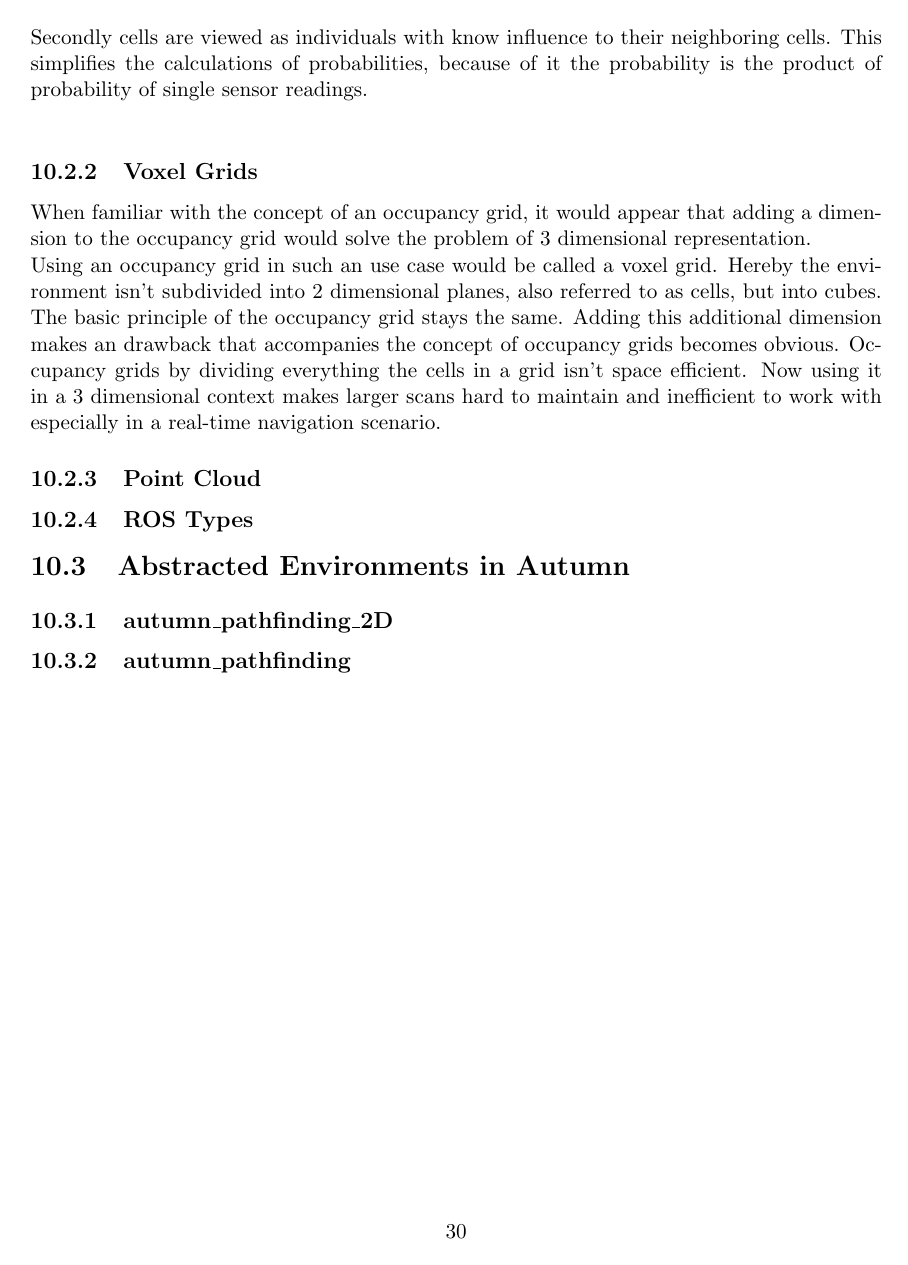
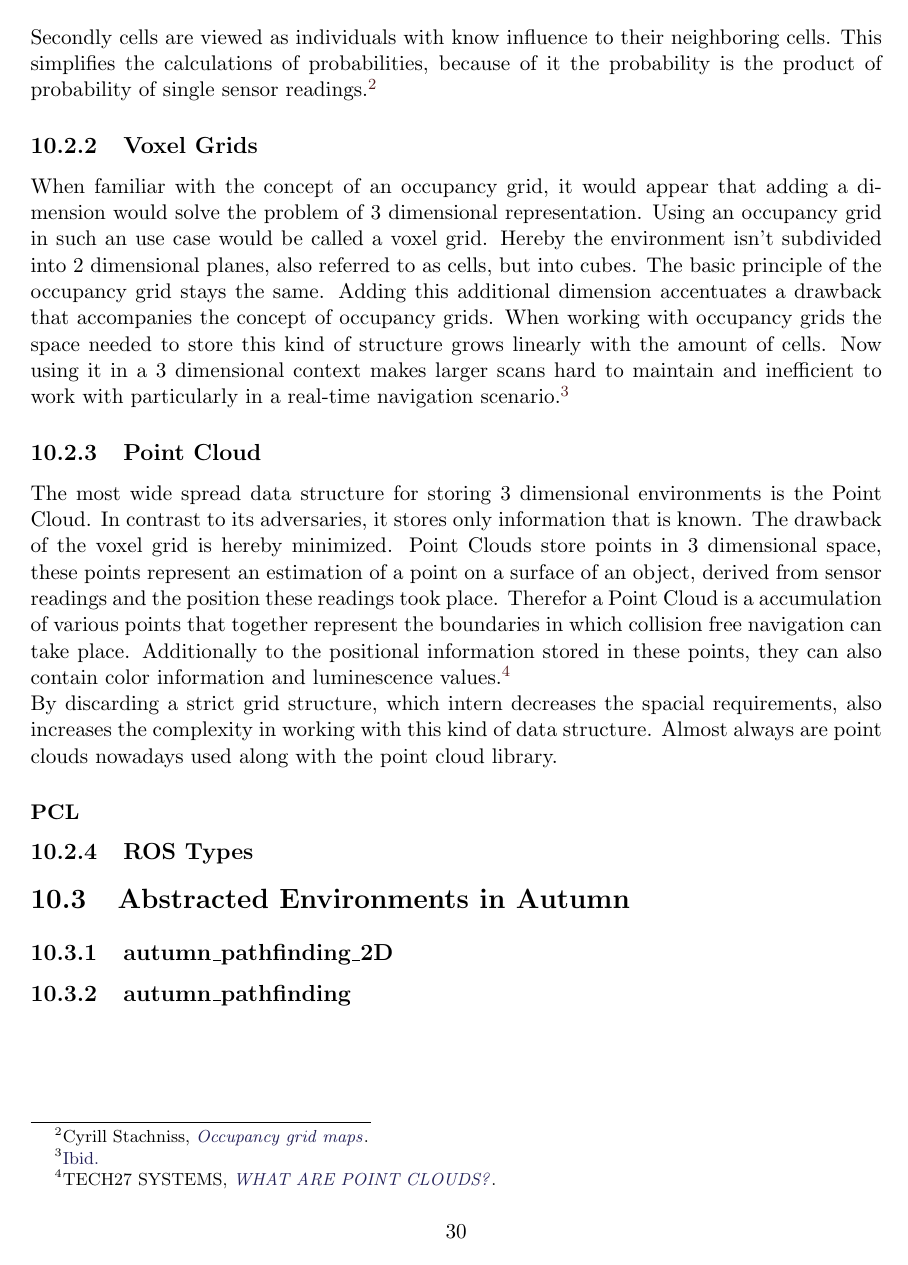
Before and after one commit to LeskovarLukas/Autumn-Doc, a LaTeX thesis (main.tex, which reads sections/abstract_enviroment.tex): page 39 of 71. Compiled offline with pdfLaTeX.

Commit message:
point cloud section

```diff
--- a/sections/abstract_enviroment.tex
+++ b/sections/abstract_enviroment.tex
@@ -24,14 +24,20 @@ An occupancy grid is used for a 2-dimensional representation of the environment.
 	\label{fig:abstract_environments_occupancyCells}
 \end{figure}
 
-To add to the simplicity of the data structure and lower the time needed to update, two additional assumptions are made. The occupancy grid as well as many other assume a static world, which entails that occupied cells stay that way as well as their unoccupied equivalent. Secondly cells are viewed as individuals with know influence to their neighboring cells. This simplifies the calculations of probabilities, because of it the probability is the product of probability of single sensor readings.\newline
+To add to the simplicity of the data structure and lower the time needed to update, two additional assumptions are made. The occupancy grid as well as many other assume a static world, which entails that occupied cells stay that way as well as their unoccupied equivalent. Secondly cells are viewed as individuals with know influence to their neighboring cells. This simplifies the calculations of probabilities, because of it the probability is the product of probability of single sensor readings.\footcite{uni-freiburgOccupancyGridMaps2020}
 
 \subsection{Voxel Grids}
 
-When familiar with the concept of an occupancy grid, it would appear that adding a dimension to the occupancy grid would solve the problem of 3 dimensional representation. \newline
-Using an occupancy grid in such an use case would be called a voxel grid. Hereby the environment isn't subdivided into 2 dimensional planes, also referred to as cells, but into cubes. The basic principle of the occupancy grid stays the same. Adding this additional dimension makes an drawback that accompanies the concept of occupancy grids becomes obvious. Occupancy grids by dividing everything the cells in a grid isn't space efficient. Now using it in a 3 dimensional context makes larger scans hard to maintain and inefficient to work with especially in a real-time navigation scenario.
+When familiar with the concept of an occupancy grid, it would appear that adding a dimension would solve the problem of 3 dimensional representation.
+Using an occupancy grid in such an use case would be called a voxel grid. Hereby the environment isn't subdivided into 2 dimensional planes, also referred to as cells, but into cubes. The basic principle of the occupancy grid stays the same. Adding this additional dimension accentuates a drawback that accompanies the concept of occupancy grids. When working with occupancy grids the space needed to store this kind of structure grows linearly with the amount of cells. Now using it in a 3 dimensional context makes larger scans hard to maintain and inefficient to work with particularly in a real-time navigation scenario.\footcite{uni-freiburgOccupancyGridMaps2020}
 
 \subsection{Point Cloud}
+The most wide spread data structure for storing 3 dimensional environments is the Point Cloud. In contrast to its adversaries, it stores only information that is known. The drawback of the voxel grid is hereby minimized. Point Clouds store points in 3 dimensional space, these points represent an estimation of a point on a surface of an object, derived from sensor readings and the position these readings took place. Therefor a Point Cloud is a accumulation of various points that together represent the boundaries in which collision free navigation can take place.
+Additionally to the positional information stored in these points, they can also contain color information and luminescence values.\footcite{tech27PointCloud2018}\newline
+By discarding a strict grid structure, which intern decreases the spacial requirements, also increases the complexity in working with this kind of data structure. Almost always are point clouds nowadays used along with the point cloud library.
+
+\subsubsection{PCL}
+
 
 \subsection{ROS Types}
 
```
Also changed, not shown: main.bib (+9 -1 lines).
